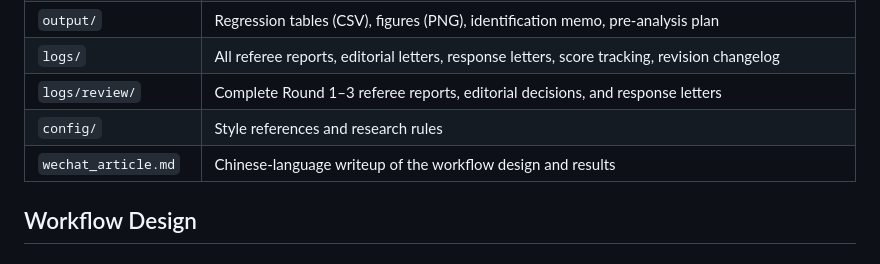
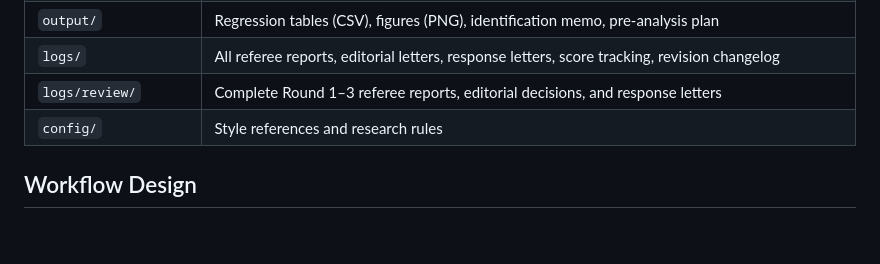
Before and after one commit to xtao-sh/auto-openrouter-workflow, a Markdown page: README.md, the part around the change. Drawn GitHub-style.

Commit message:
Remove wechat article and its README entry

```diff
--- a/README.md
+++ b/README.md
@@ -20,7 +20,6 @@ Using daily data on 385 models from 66 firms over 93 days on OpenRouter, we esti
 | `logs/` | All referee reports, editorial letters, response letters, score tracking, revision changelog |
 | `logs/review/` | Complete Round 1–3 referee reports, editorial decisions, and response letters |
 | `config/` | Style references and research rules |
-| `wechat_article.md` | Chinese-language writeup of the workflow design and results |
 
 ## Workflow Design
 
```
Also changed, not shown: wechat_article.md (deleted, +0 -150 lines).
